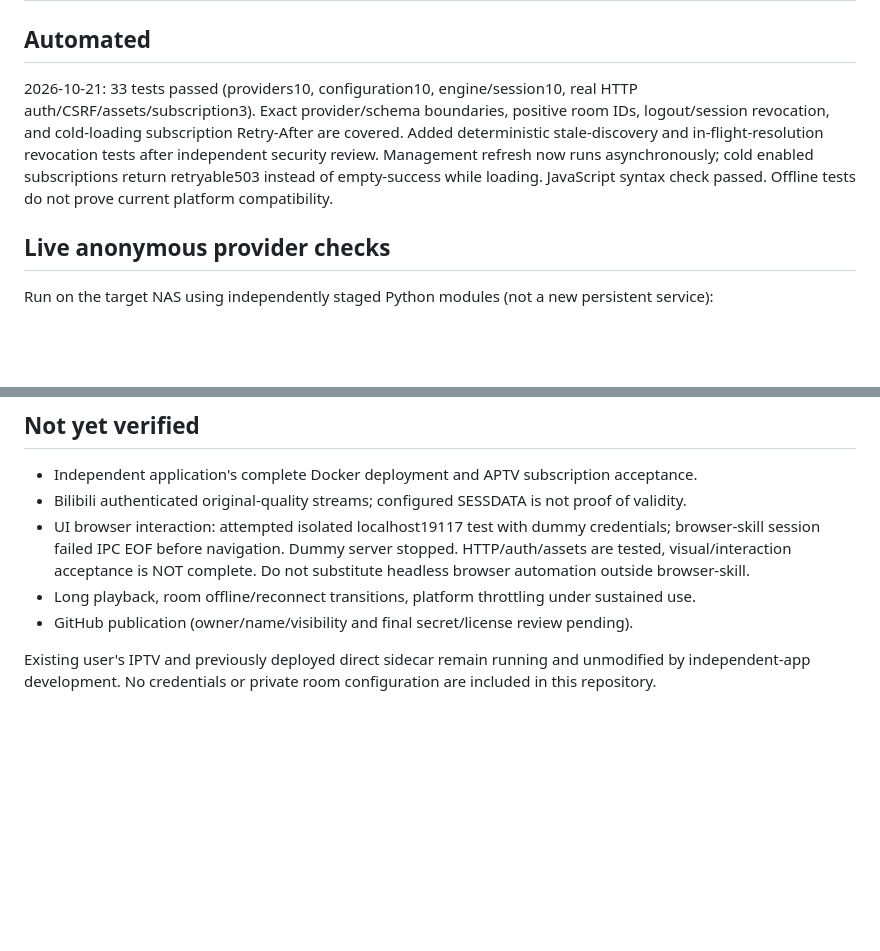
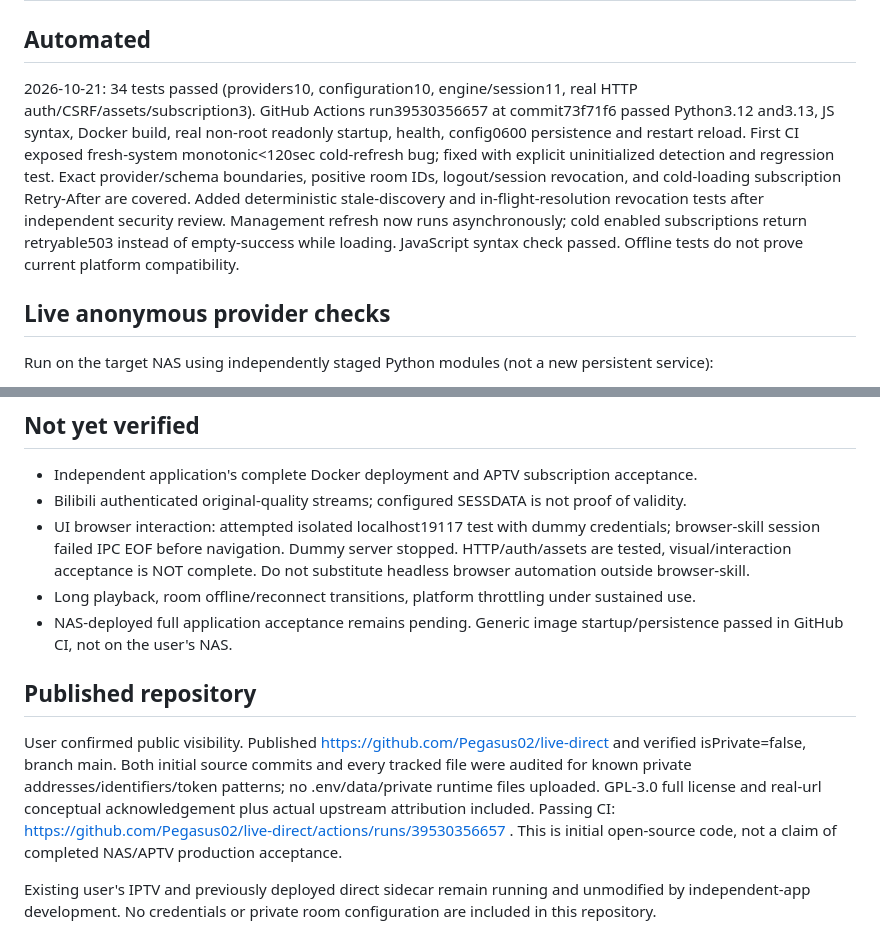
Before and after one commit to Pegasus02/live-direct, a Markdown page: VALIDATION.md, 2 parts joined by grey strips. GitHub-like rendering; blank space fills up the shorter version.

Commit message:
Record passing CI and public repository verification

```diff
--- a/VALIDATION.md
+++ b/VALIDATION.md
@@ -2,7 +2,7 @@
 
 ## Automated
 
-2026-10-21: 33 tests passed (providers10, configuration10, engine/session10, real HTTP auth/CSRF/assets/subscription3). Exact provider/schema boundaries, positive room IDs, logout/session revocation, and cold-loading subscription Retry-After are covered. Added deterministic stale-discovery and in-flight-resolution revocation tests after independent security review. Management refresh now runs asynchronously; cold enabled subscriptions return retryable503 instead of empty-success while loading. JavaScript syntax check passed. Offline tests do not prove current platform compatibility.
+2026-10-21: 34 tests passed (providers10, configuration10, engine/session11, real HTTP auth/CSRF/assets/subscription3). GitHub Actions run39530356657 at commit73f71f6 passed Python3.12 and3.13, JS syntax, Docker build, real non-root readonly startup, health, config0600 persistence and restart reload. First CI exposed fresh-system monotonic<120sec cold-refresh bug; fixed with explicit uninitialized detection and regression test. Exact provider/schema boundaries, positive room IDs, logout/session revocation, and cold-loading subscription Retry-After are covered. Added deterministic stale-discovery and in-flight-resolution revocation tests after independent security review. Management refresh now runs asynchronously; cold enabled subscriptions return retryable503 instead of empty-success while loading. JavaScript syntax check passed. Offline tests do not prove current platform compatibility.
 
 ## Live anonymous provider checks
 
@@ -23,6 +23,10 @@ Independent read-only review prompted fixes for logout/revocation UI, exact prov
 - Bilibili authenticated original-quality streams; configured SESSDATA is not proof of validity.
 - UI browser interaction: attempted isolated localhost19117 test with dummy credentials; browser-skill session failed IPC EOF before navigation. Dummy server stopped. HTTP/auth/assets are tested, visual/interaction acceptance is NOT complete. Do not substitute headless browser automation outside browser-skill.
 - Long playback, room offline/reconnect transitions, platform throttling under sustained use.
-- GitHub publication (owner/name/visibility and final secret/license review pending).
+- NAS-deployed full application acceptance remains pending. Generic image startup/persistence passed in GitHub CI, not on the user's NAS.
+
+## Published repository
+
+User confirmed public visibility. Published https://github.com/Pegasus02/live-direct and verified isPrivate=false, branch main. Both initial source commits and every tracked file were audited for known private addresses/identifiers/token patterns; no .env/data/private runtime files uploaded. GPL-3.0 full license and real-url conceptual acknowledgement plus actual upstream attribution included. Passing CI: https://github.com/Pegasus02/live-direct/actions/runs/39530356657 . This is initial open-source code, not a claim of completed NAS/APTV production acceptance.
 
 Existing user's IPTV and previously deployed direct sidecar remain running and unmodified by independent-app development. No credentials or private room configuration are included in this repository.
```
Also changed, not shown: DEPLOYMENT.md (+1 -1 lines).
